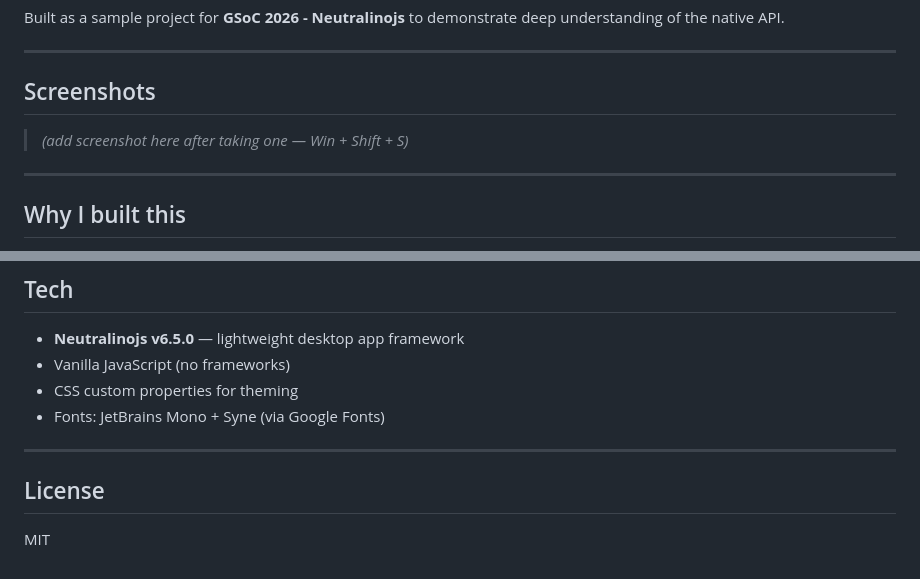
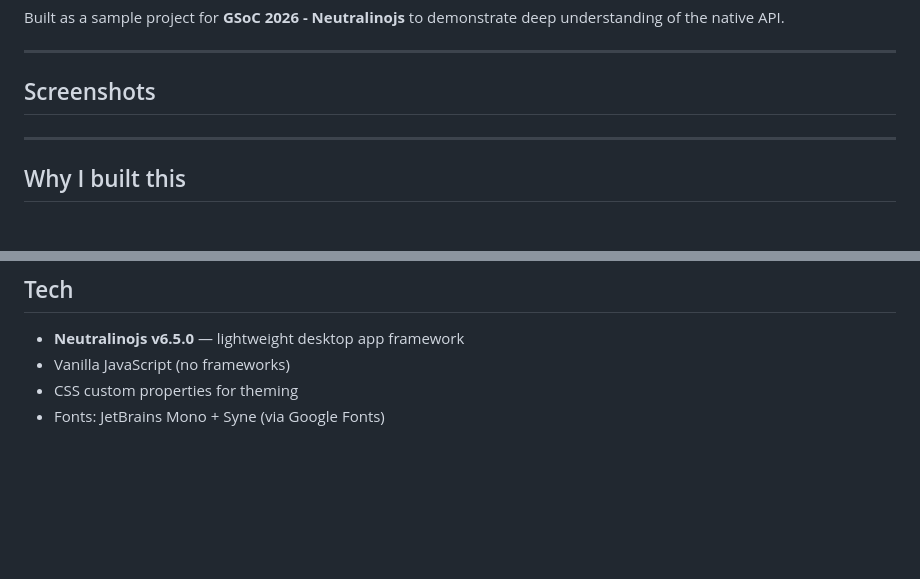
Before and after one commit to Hazelnut46/DevDeck, a Markdown page: README.md, 2 parts joined by grey strips. GitHub-like rendering; blank space fills up the shorter version.

Commit message:
Update README to remove license and screenshot placeholder
Removed license section and placeholder for screenshot.

```diff
--- a/README.md
+++ b/README.md
@@ -10,7 +10,7 @@ Built as a sample project for **GSoC 2026 - Neutralinojs** to demonstrate deep u
 
 ## Screenshots
 
-> *(add screenshot here after taking one — Win + Shift + S)*
+>
 
 ---
 
@@ -108,9 +108,3 @@ devdeck/
 - Vanilla JavaScript (no frameworks)
 - CSS custom properties for theming
 - Fonts: JetBrains Mono + Syne (via Google Fonts)
-
----
-
-## License
-
-MIT
```
